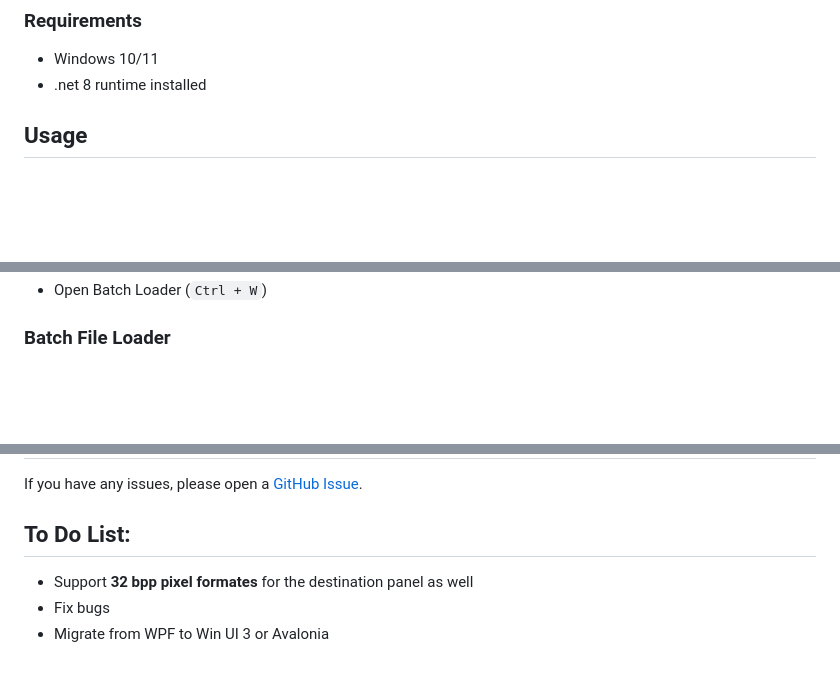
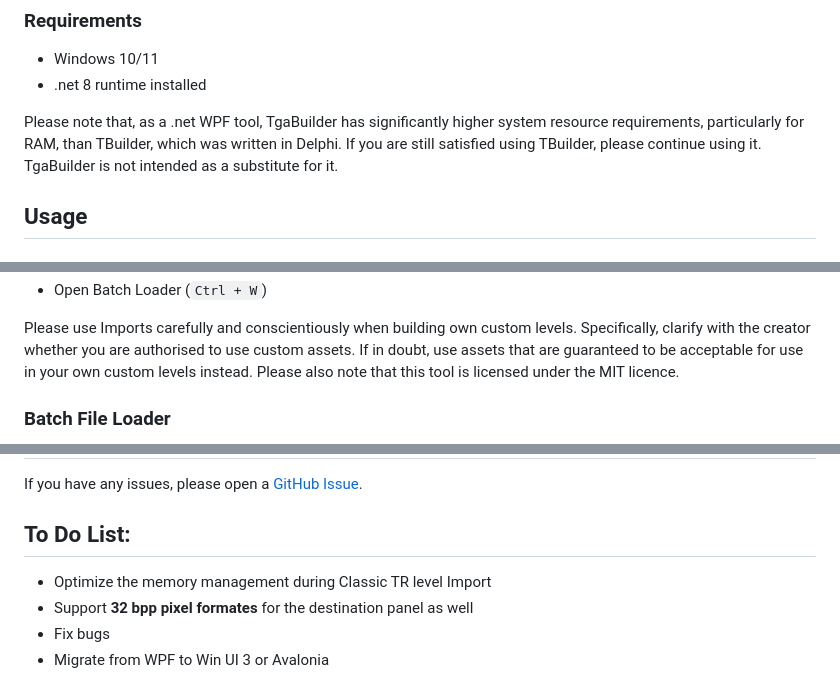
Before and after one commit to JohnnyJF10/TgaBuilder, a Markdown page: README.md, 3 parts joined by grey strips. Drawn GitHub-style; blank space fills up the shorter version.

```diff
--- a/README.md
+++ b/README.md
@@ -22,6 +22,8 @@ Download the latest release from [GitHub Releases](https://github.com/JohnnyJF10
 ### Requirements
 - Windows 10/11
 - .net 8 runtime installed
+
+Please note that, as a .net WPF tool, TgaBuilder has significantly higher system resource requirements, particularly for RAM, than TBuilder, which was written in Delphi. If you are still satisfied using TBuilder, please continue using it. TgaBuilder is not intended as a substitute for it.
 
 ## Usage
 
@@ -110,6 +112,11 @@ From left to rigth:
 - Set horizontal page count (1, 2, or 4 pages)
 ![PageSizeImport](Screenshots/PageSizeImport.png)
 - Open Batch Loader (`Ctrl + W`)
+
+Please use Imports carefully and conscientiously when building own custom levels.
+Specifically, clarify with the creator whether you are authorised to use custom assets.
+If in doubt, use assets that are guaranteed to be acceptable for use in your own custom levels instead.
+Please also note that this tool is licensed under the MIT licence.
 
 ### Batch File Loader
 
@@ -244,6 +251,7 @@ If you want to contribute code, feel free to fork the repository and create a pu
 If you have any issues, please open a [GitHub Issue](https://github.com/JohnnyJF10/TgaBuilder/issues).
 
 ## To Do List:
+- Optimize the memory management during Classic TR level Import
 - Support **32 bpp pixel formates** for the destination panel as well
 - Fix bugs
 - Migrate from WPF to Win UI 3 or Avalonia
```
